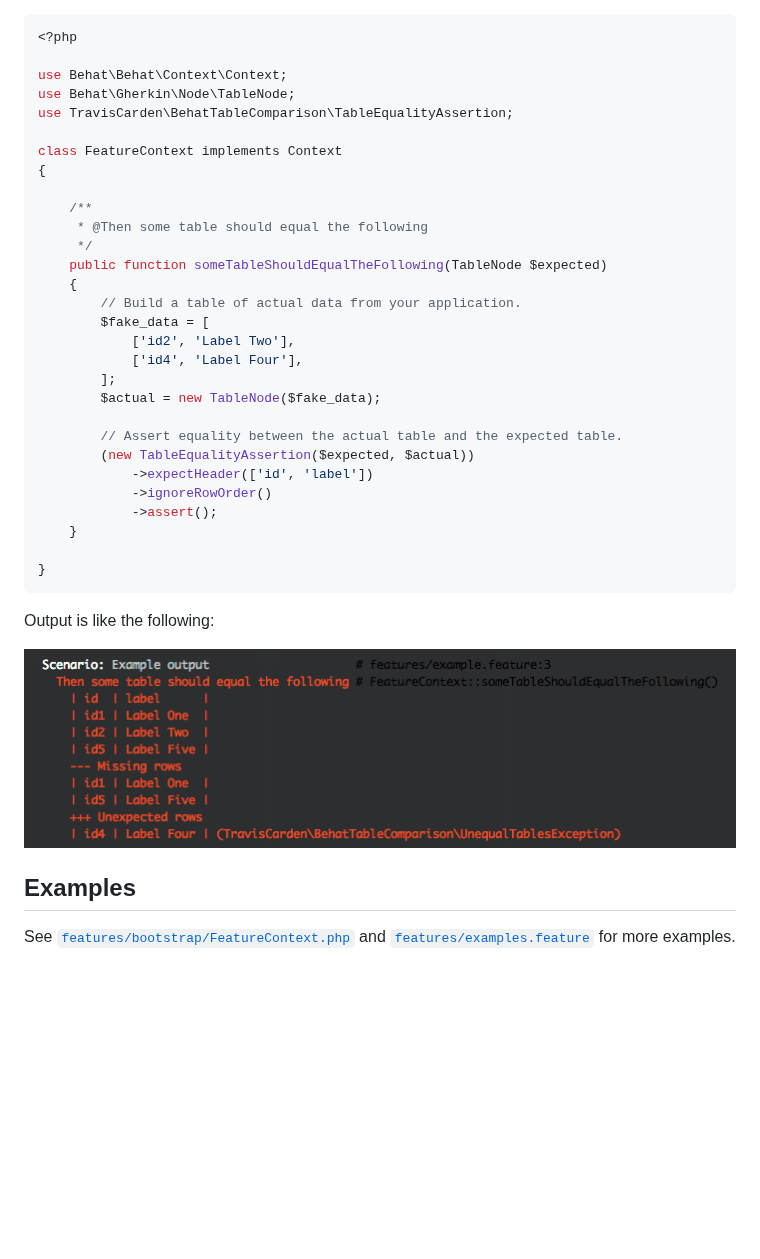
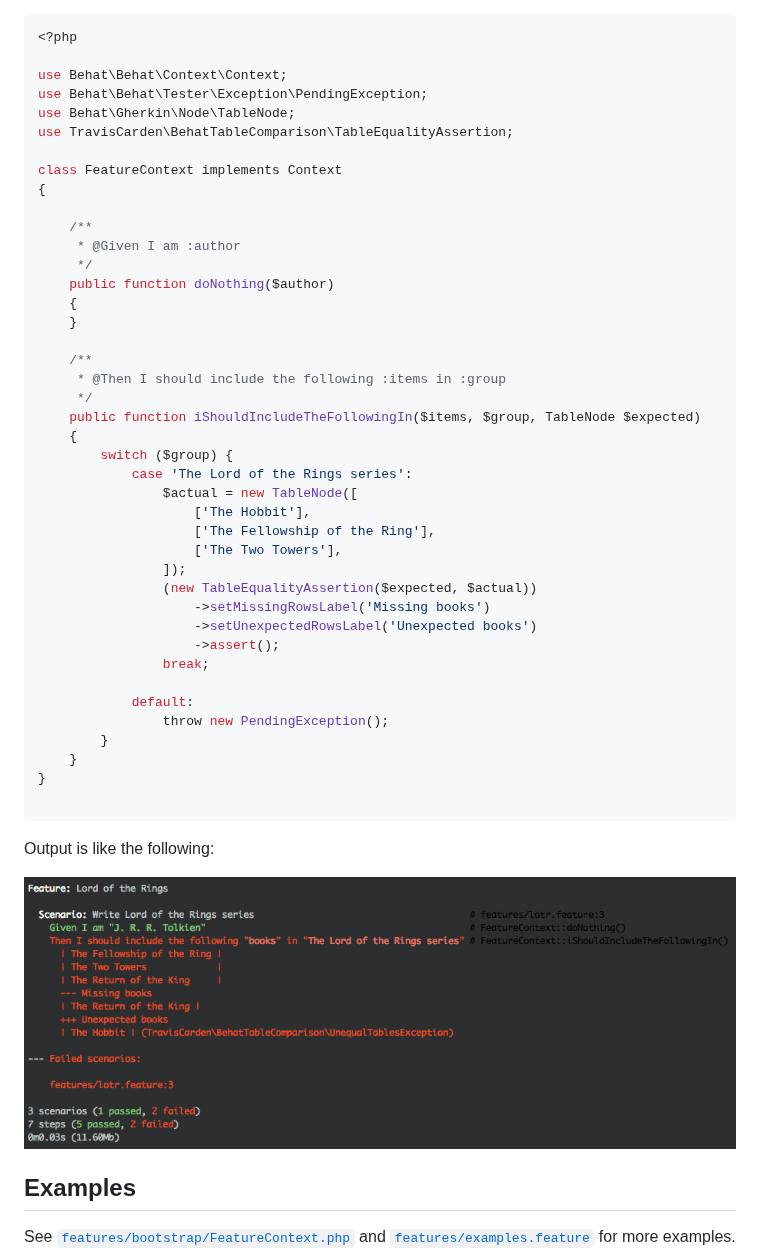
Before and after one commit to TravisCarden/behat-table-comparison, a Markdown page: README.md, the part around the change. Rendered like a GitHub page; pictures changed too: misc/example-output.gif; blank space fills up the shorter version.

Commit message:
Updated example in README.

````diff
--- a/README.md
+++ b/README.md
@@ -20,6 +20,7 @@ Then use the [`TableEqualityAssertion`](src/BehatTableComparison/TableEqualityAs
 <?php
 
 use Behat\Behat\Context\Context;
+use Behat\Behat\Tester\Exception\PendingException;
 use Behat\Gherkin\Node\TableNode;
 use TravisCarden\BehatTableComparison\TableEqualityAssertion;
 
@@ -27,25 +28,36 @@ class FeatureContext implements Context
 {
 
     /**
-     * @Then some table should equal the following
+     * @Given I am :author
      */
-    public function someTableShouldEqualTheFollowing(TableNode $expected)
+    public function doNothing($author)
     {
-        // Build a table of actual data from your application.
-        $fake_data = [
-            ['id2', 'Label Two'],
-            ['id4', 'Label Four'],
-        ];
-        $actual = new TableNode($fake_data);
-
-        // Assert equality between the actual table and the expected table.
-        (new TableEqualityAssertion($expected, $actual))
-            ->expectHeader(['id', 'label'])
-            ->ignoreRowOrder()
-            ->assert();
     }
 
+    /**
+     * @Then I should include the following :items in :group
+     */
+    public function iShouldIncludeTheFollowingIn($items, $group, TableNode $expected)
+    {
+        switch ($group) {
+            case 'The Lord of the Rings series':
+                $actual = new TableNode([
+                    ['The Hobbit'],
+                    ['The Fellowship of the Ring'],
+                    ['The Two Towers'],
+                ]);
+                (new TableEqualityAssertion($expected, $actual))
+                    ->setMissingRowsLabel('Missing books')
+                    ->setUnexpectedRowsLabel('Unexpected books')
+                    ->assert();
+                break;
+
+            default:
+                throw new PendingException();
+        }
+    }
 }
+
 ```
 
 Output is like the following:
````
